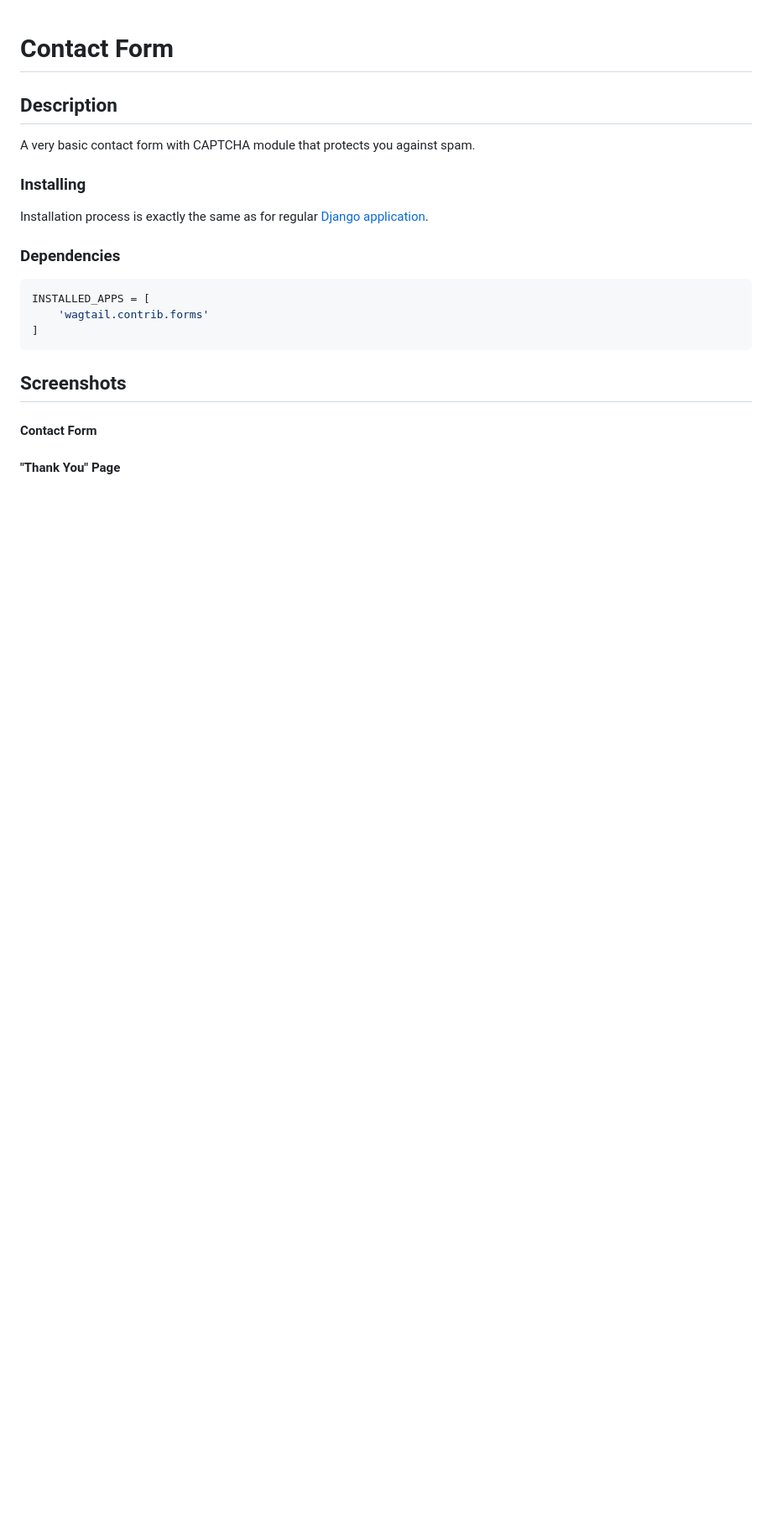
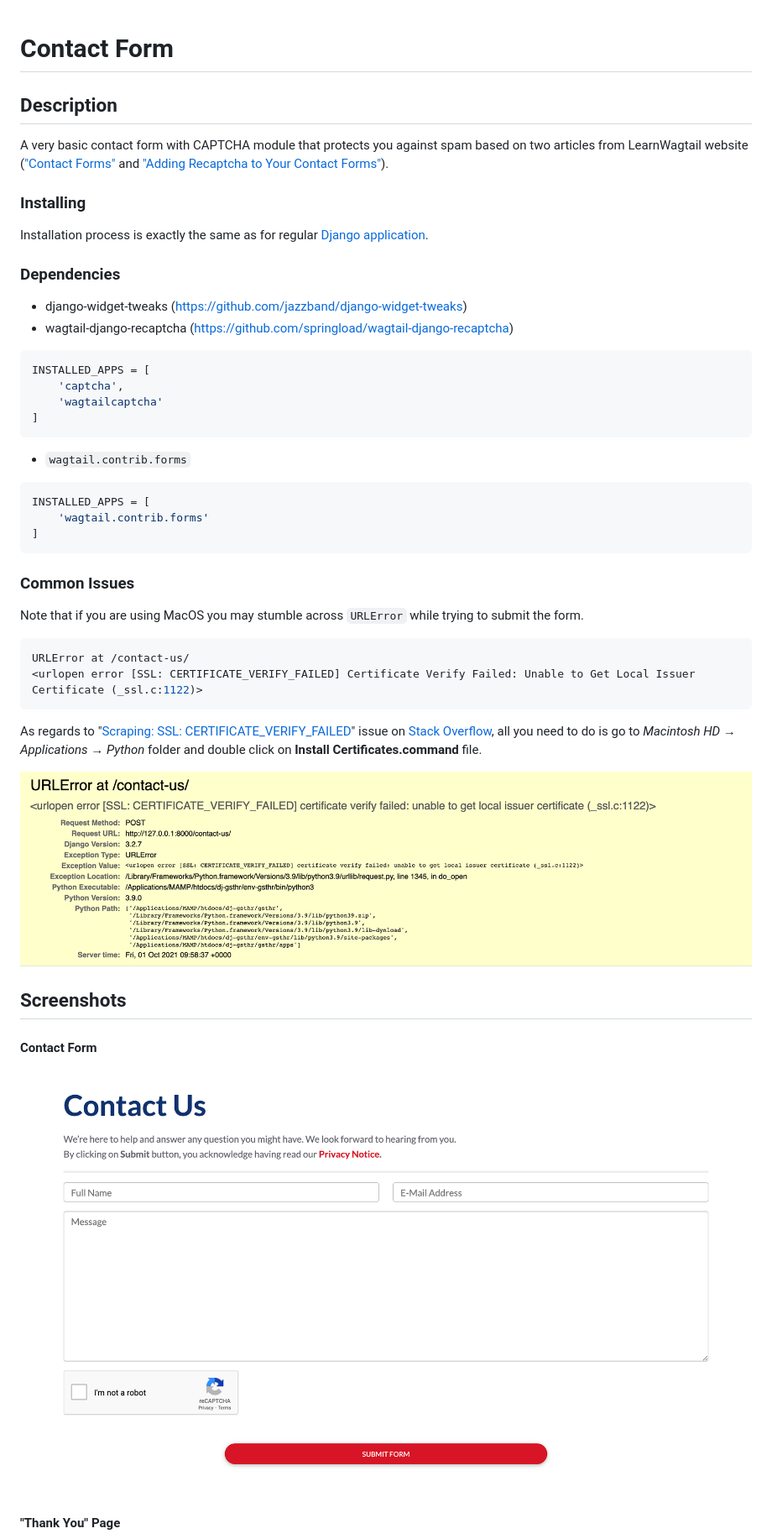
Before and after one commit to FilipWozniak/wagtail-contact-form, a Markdown page: README.md, the part around the change printed below. Shown: that part at 84% size. Drawn GitHub-style; pictures changed too: readme/Contact Us.png (added), readme/URL Error.png (added); blank space fills up the shorter version.

Commit message:
CAPTCHA

````diff
--- a/README.md
+++ b/README.md
@@ -2,7 +2,7 @@
 
 ## Description
 
-A very basic contact form with CAPTCHA module that protects you against spam.
+A very basic contact form with CAPTCHA module that protects you against spam based on two articles from LearnWagtail website (["Contact Forms"](https://learnwagtail.com/tutorials/contact-forms) and ["Adding Recaptcha to Your Contact Forms"](https://learnwagtail.com/tutorials/adding-recaptcha-to-your-contact-forms)).
 
 ### Installing
 
@@ -10,14 +10,39 @@ Installation process is exactly the same as for regular [Django application](htt
 
 ### Dependencies
 
+- django-widget-tweaks (https://github.com/jazzband/django-widget-tweaks)
+- wagtail-django-recaptcha (https://github.com/springload/wagtail-django-recaptcha)
+```python
+INSTALLED_APPS = [
+    'captcha',
+    'wagtailcaptcha'
+]
+```
+
+- `wagtail.contrib.forms`
 ```python
 INSTALLED_APPS = [
     'wagtail.contrib.forms'
 ]
 ```
 
+### Common Issues
+
+Note that if you are using MacOS you may stumble across `URLError` while trying to submit the form.
+
+```shell script
+URLError at /contact-us/
+<urlopen error [SSL: CERTIFICATE_VERIFY_FAILED] Certificate Verify Failed: Unable to Get Local Issuer Certificate (_ssl.c:1122)>
+```
+
+As regards to "[Scraping: SSL: CERTIFICATE_VERIFY_FAILED](https://stackoverflow.com/questions/50236117/scraping-ssl-certificate-verify-failed-error-for-http-en-wikipedia-org)" issue on [Stack Overflow](https://stackoverflow.com), all you need to do is go to *Macintosh HD* → *Applications* → *Python* folder and double click on **Install Certificates.command** file.
+
+![URL Error](./readme/URL%20Error.png)
+
 ## Screenshots
 
 #### Contact Form
 
+![Contact Us](./readme/Contact%20Us.png)
+
 #### "Thank You" Page
````
Also changed, not shown: other parts of README.md (+3 -3 lines), readme/Thank You Page.png (added), 9 other files.
